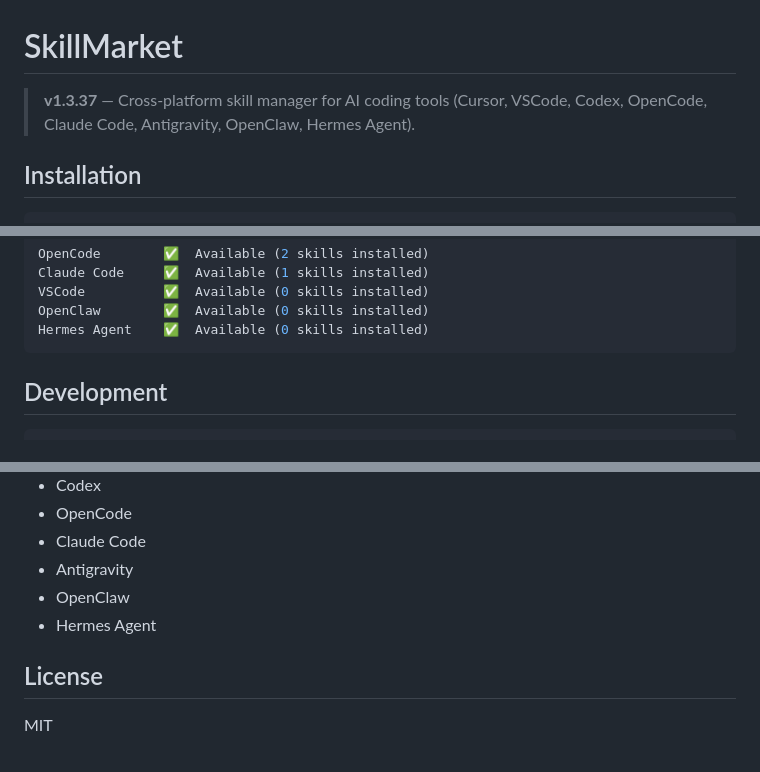
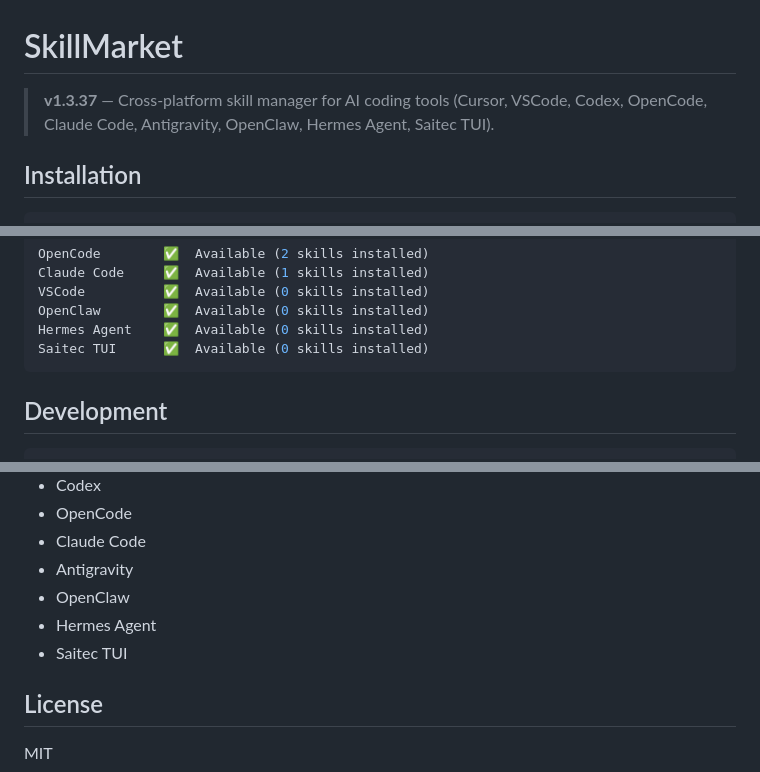
Before and after one commit to wxc2004/market, a Markdown page: README.md, 3 parts joined by grey strips. Drawn GitHub-style.

Commit message:
docs: update CHANGELOG and README for Saitec TUI platform support

````diff
--- a/README.md
+++ b/README.md
@@ -1,6 +1,6 @@
 # SkillMarket
 
-> **v1.3.37** — Cross-platform skill manager for AI coding tools (Cursor, VSCode, Codex, OpenCode, Claude Code, Antigravity, OpenClaw, Hermes Agent).
+> **v1.3.37** — Cross-platform skill manager for AI coding tools (Cursor, VSCode, Codex, OpenCode, Claude Code, Antigravity, OpenClaw, Hermes Agent, Saitec TUI).
 
 ## Installation
 
@@ -285,6 +285,7 @@ Claude Code     ✅  Available (1 skills installed)
 VSCode          ✅  Available (0 skills installed)
 OpenClaw        ✅  Available (0 skills installed)
 Hermes Agent    ✅  Available (0 skills installed)
+Saitec TUI      ✅  Available (0 skills installed)
 ```
 
 ## Development
@@ -338,6 +339,7 @@ Skills are installed to `~/.skillmarket/` with the following structure:
 - Antigravity
 - OpenClaw
 - Hermes Agent
+- Saitec TUI
 
 ## License
 
````
Also changed, not shown: CHANGELOG.md (+20 -1 lines).
